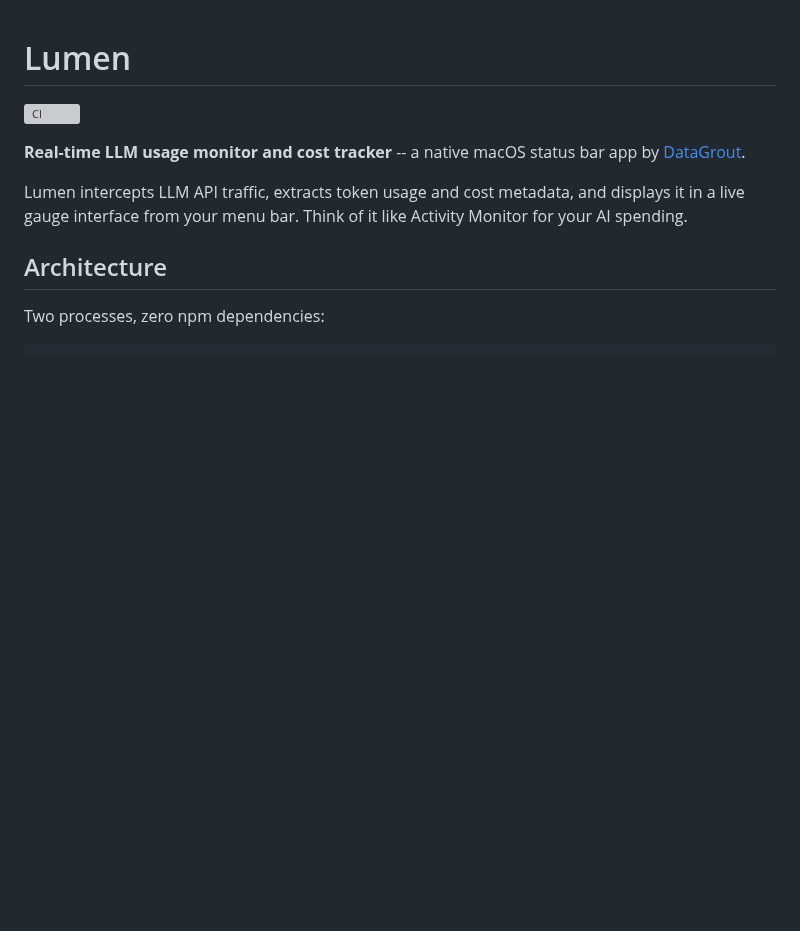
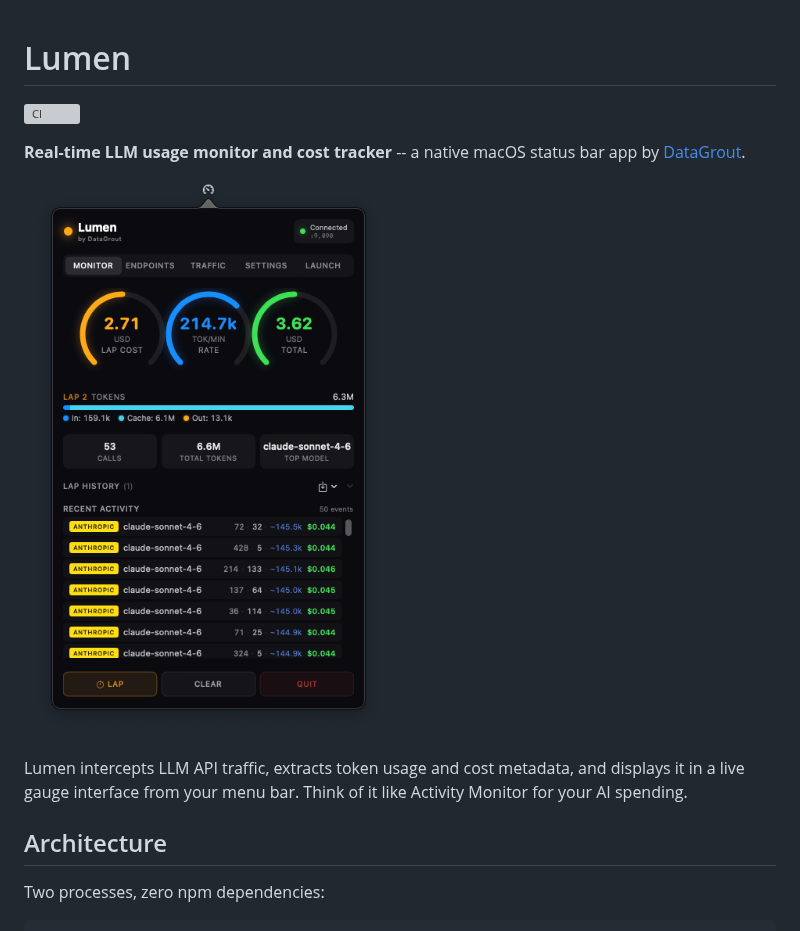
Before and after one commit to DataGrout/lumen, a Markdown page: README.md, the part around the change. Drawn GitHub-style; pictures changed too: docs/screenshot.png (added); blank space fills up the shorter version; grey boxes are pictures that could not be loaded.

Commit message:
add screenshot to readme

```diff
--- a/README.md
+++ b/README.md
@@ -3,6 +3,8 @@
 [![CI](https://github.com/datagrout/lumen/actions/workflows/ci.yml/badge.svg)](https://github.com/datagrout/lumen/actions/workflows/ci.yml)
 
 **Real-time LLM usage monitor and cost tracker** -- a native macOS status bar app by [DataGrout](https://datagrout.ai).
+
+![Lumen screenshot](docs/screenshot.png)
 
 Lumen intercepts LLM API traffic, extracts token usage and cost metadata, and displays it in a live gauge interface from your menu bar. Think of it like Activity Monitor for your AI spending.
 
```
